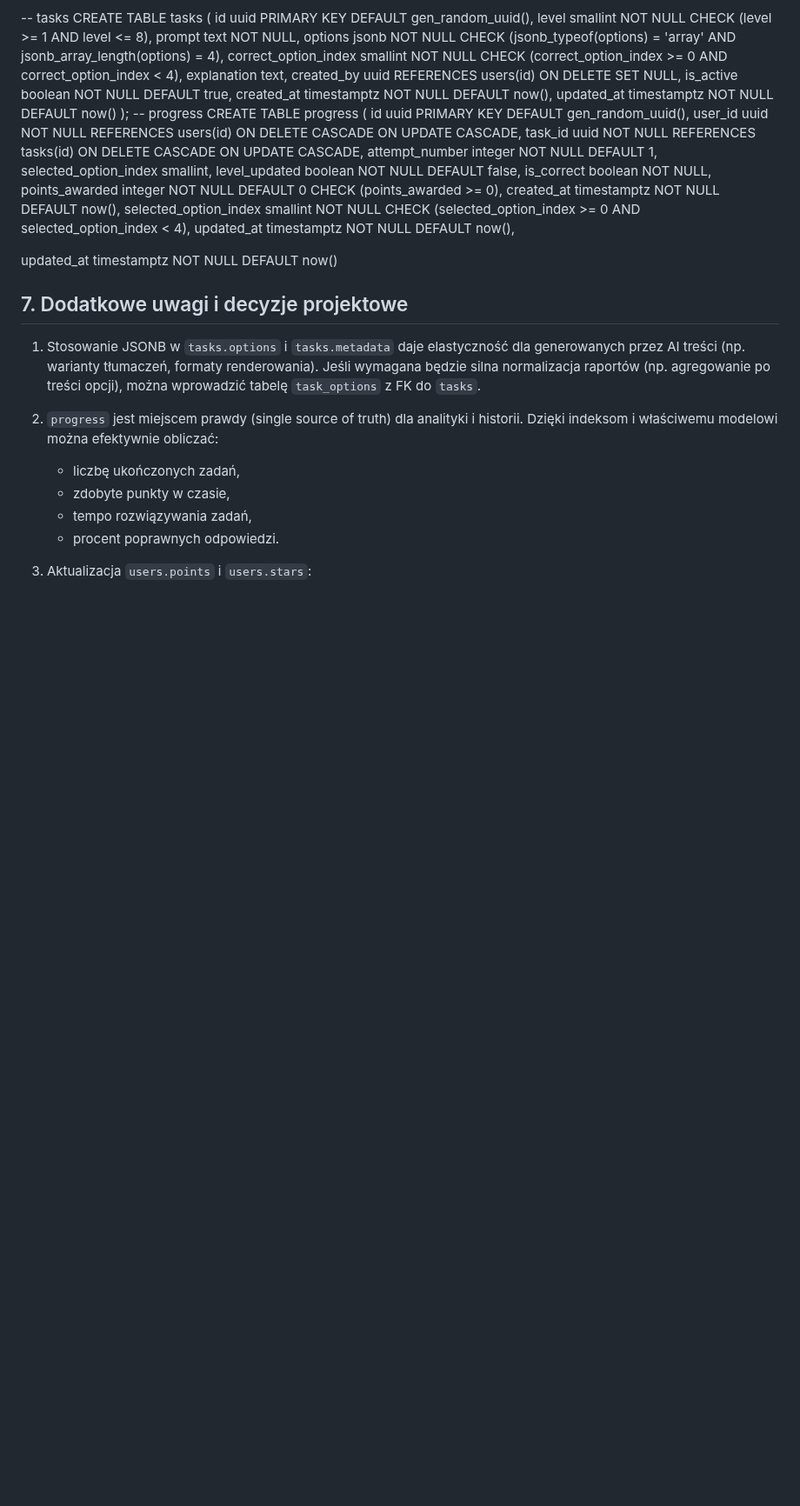
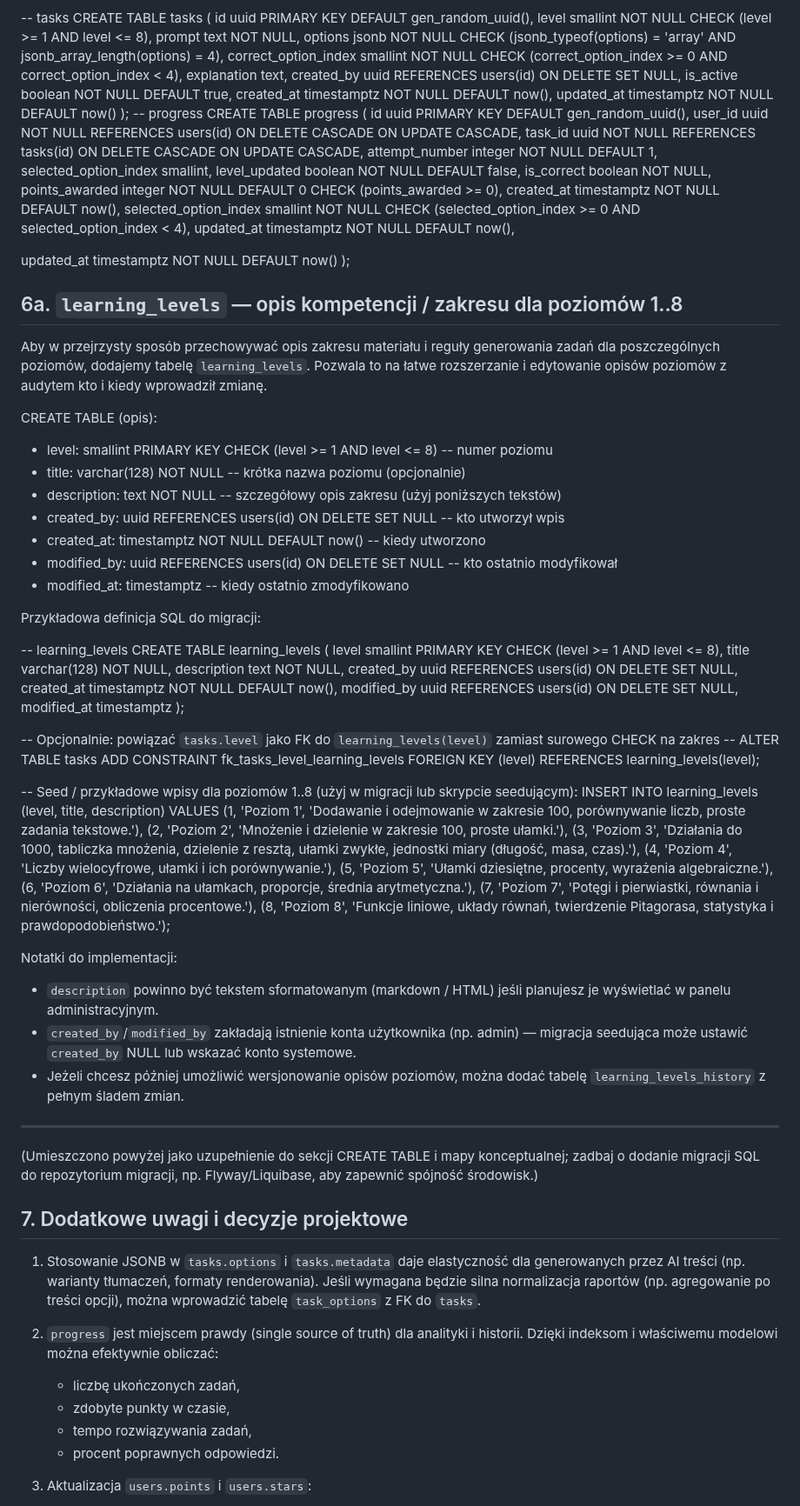
Before and after one commit to dragon-marcel/mat-gwiazda, a Markdown page: .ai/db-plan.md, the part around the change. Shown at 87% size. GitHub-like rendering; blank space fills up the shorter version.

Commit message:
docs: update db-plan.md

```diff
--- a/.ai/db-plan.md
+++ b/.ai/db-plan.md
@@ -205,6 +205,57 @@ CREATE TABLE progress (
   updated_at timestamptz NOT NULL DEFAULT now(),
 
   updated_at timestamptz NOT NULL DEFAULT now()
+);
+
+## 6a. `learning_levels` — opis kompetencji / zakresu dla poziomów 1..8
+
+Aby w przejrzysty sposób przechowywać opis zakresu materiału i reguły generowania zadań dla poszczególnych poziomów, dodajemy tabelę `learning_levels`. Pozwala to na łatwe rozszerzanie i edytowanie opisów poziomów z audytem kto i kiedy wprowadził zmianę.
+
+CREATE TABLE (opis):
+- level: smallint PRIMARY KEY CHECK (level >= 1 AND level <= 8) -- numer poziomu
+- title: varchar(128) NOT NULL -- krótka nazwa poziomu (opcjonalnie)
+- description: text NOT NULL -- szczegółowy opis zakresu (użyj poniższych tekstów)
+- created_by: uuid REFERENCES users(id) ON DELETE SET NULL -- kto utworzył wpis
+- created_at: timestamptz NOT NULL DEFAULT now() -- kiedy utworzono
+- modified_by: uuid REFERENCES users(id) ON DELETE SET NULL -- kto ostatnio modyfikował
+- modified_at: timestamptz -- kiedy ostatnio zmodyfikowano
+
+Przykładowa definicja SQL do migracji:
+
+-- learning_levels
+CREATE TABLE learning_levels (
+  level smallint PRIMARY KEY CHECK (level >= 1 AND level <= 8),
+  title varchar(128) NOT NULL,
+  description text NOT NULL,
+  created_by uuid REFERENCES users(id) ON DELETE SET NULL,
+  created_at timestamptz NOT NULL DEFAULT now(),
+  modified_by uuid REFERENCES users(id) ON DELETE SET NULL,
+  modified_at timestamptz
+);
+
+-- Opcjonalnie: powiązać `tasks.level` jako FK do `learning_levels(level)` zamiast surowego CHECK na zakres
+-- ALTER TABLE tasks ADD CONSTRAINT fk_tasks_level_learning_levels FOREIGN KEY (level) REFERENCES learning_levels(level);
+
+-- Seed / przykładowe wpisy dla poziomów 1..8 (użyj w migracji lub skrypcie seedującym):
+INSERT INTO learning_levels (level, title, description) VALUES
+  (1, 'Poziom 1', 'Dodawanie i odejmowanie w zakresie 100, porównywanie liczb, proste zadania tekstowe.'),
+  (2, 'Poziom 2', 'Mnożenie i dzielenie w zakresie 100, proste ułamki.'),
+  (3, 'Poziom 3', 'Działania do 1000, tabliczka mnożenia, dzielenie z resztą, ułamki zwykłe, jednostki miary (długość, masa, czas).'),
+  (4, 'Poziom 4', 'Liczby wielocyfrowe, ułamki i ich porównywanie.'),
+  (5, 'Poziom 5', 'Ułamki dziesiętne, procenty, wyrażenia algebraiczne.'),
+  (6, 'Poziom 6', 'Działania na ułamkach, proporcje, średnia arytmetyczna.'),
+  (7, 'Poziom 7', 'Potęgi i pierwiastki, równania i nierówności, obliczenia procentowe.'),
+  (8, 'Poziom 8', 'Funkcje liniowe, układy równań, twierdzenie Pitagorasa, statystyka i prawdopodobieństwo.');
+
+Notatki do implementacji:
+- `description` powinno być tekstem sformatowanym (markdown / HTML) jeśli planujesz je wyświetlać w panelu administracyjnym.
+- `created_by`/`modified_by` zakładają istnienie konta użytkownika (np. admin) — migracja seedująca może ustawić `created_by` NULL lub wskazać konto systemowe.
+- Jeżeli chcesz później umożliwić wersjonowanie opisów poziomów, można dodać tabelę `learning_levels_history` z pełnym śladem zmian.
+
+---
+
+(Umieszczono powyżej jako uzupełnienie do sekcji CREATE TABLE i mapy konceptualnej; zadbaj o dodanie migracji SQL do repozytorium migracji, np. Flyway/Liquibase, aby zapewnić spójność środowisk.)
+
 ## 7. Dodatkowe uwagi i decyzje projektowe
 
 1. Stosowanie JSONB w `tasks.options` i `tasks.metadata` daje elastyczność dla generowanych przez AI treści (np. warianty tłumaczeń, formaty renderowania). Jeśli wymagana będzie silna normalizacja raportów (np. agregowanie po treści opcji), można wprowadzić tabelę `task_options` z FK do `tasks`.
```
